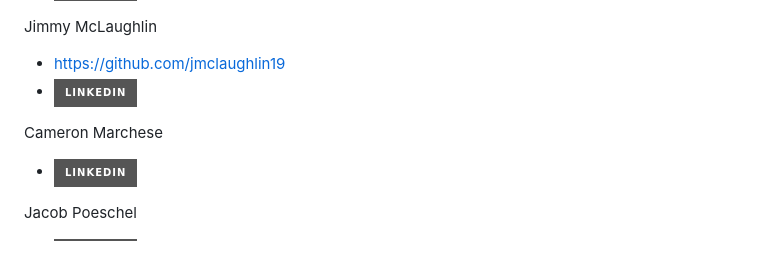
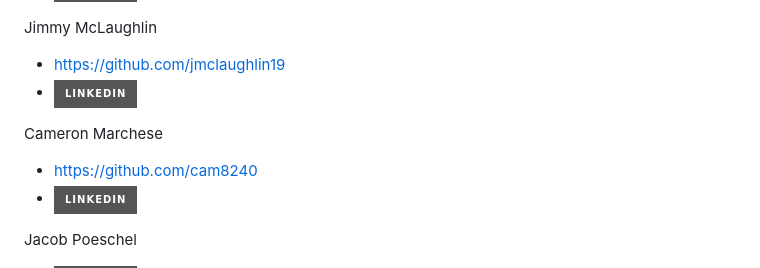
Before and after one commit to jbucsa/Global-Crypto-Market-Continuous-Data-Extraction, a Markdown page: README.md, the part around the change. Rendered like a GitHub page; badges without logos.

Commit message:
Added Authors Sections to README.md file.

```diff
--- a/README.md
+++ b/README.md
@@ -57,6 +57,7 @@ Jimmy McLaughlin
 - [![LinkedIn][linkedin-shield]][linkedin-url-Merchese]
 
 Cameron Marchese
+- https://github.com/cam8240
 - [![LinkedIn][linkedin-shield]][linkedin-url-Merchese]
 
 Jacob Poeschel
```
